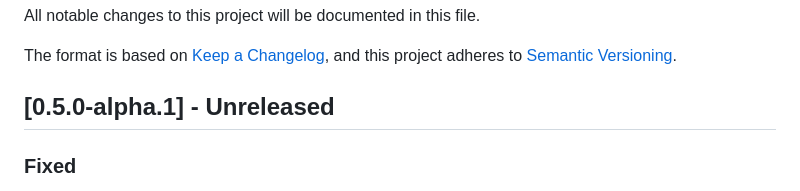
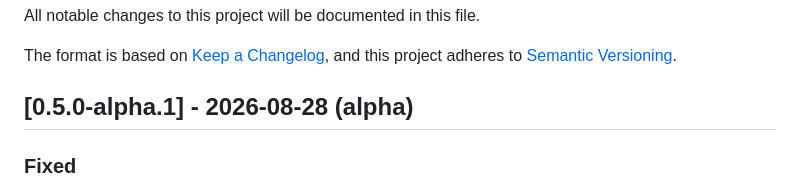
Before and after one commit to dayhaysoos/convex-database-chat, a Markdown page: CHANGELOG.md, the part around the change. Drawn GitHub-style.

Commit message:
Release 0.5.0-alpha.1

```diff
--- a/CHANGELOG.md
+++ b/CHANGELOG.md
@@ -6,7 +6,7 @@ The format is based on [Keep a Changelog](https://keepachangelog.com/en/1.1.0/),
 and this project adheres to
 [Semantic Versioning](https://semver.org/spec/v2.0.0.html).
 
-## [0.5.0-alpha.1] - Unreleased
+## [0.5.0-alpha.1] - 2026-08-28 (alpha)
 
 ### Fixed
 
```
